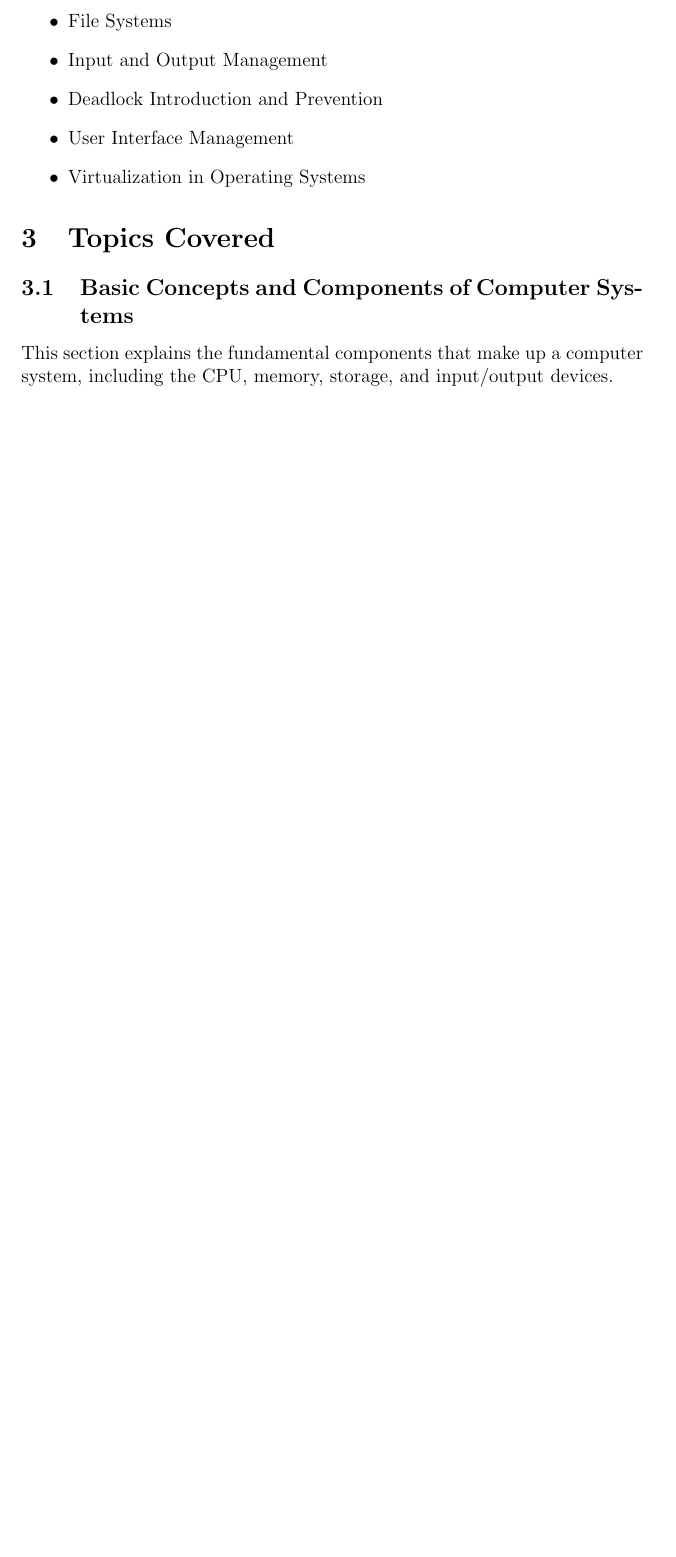
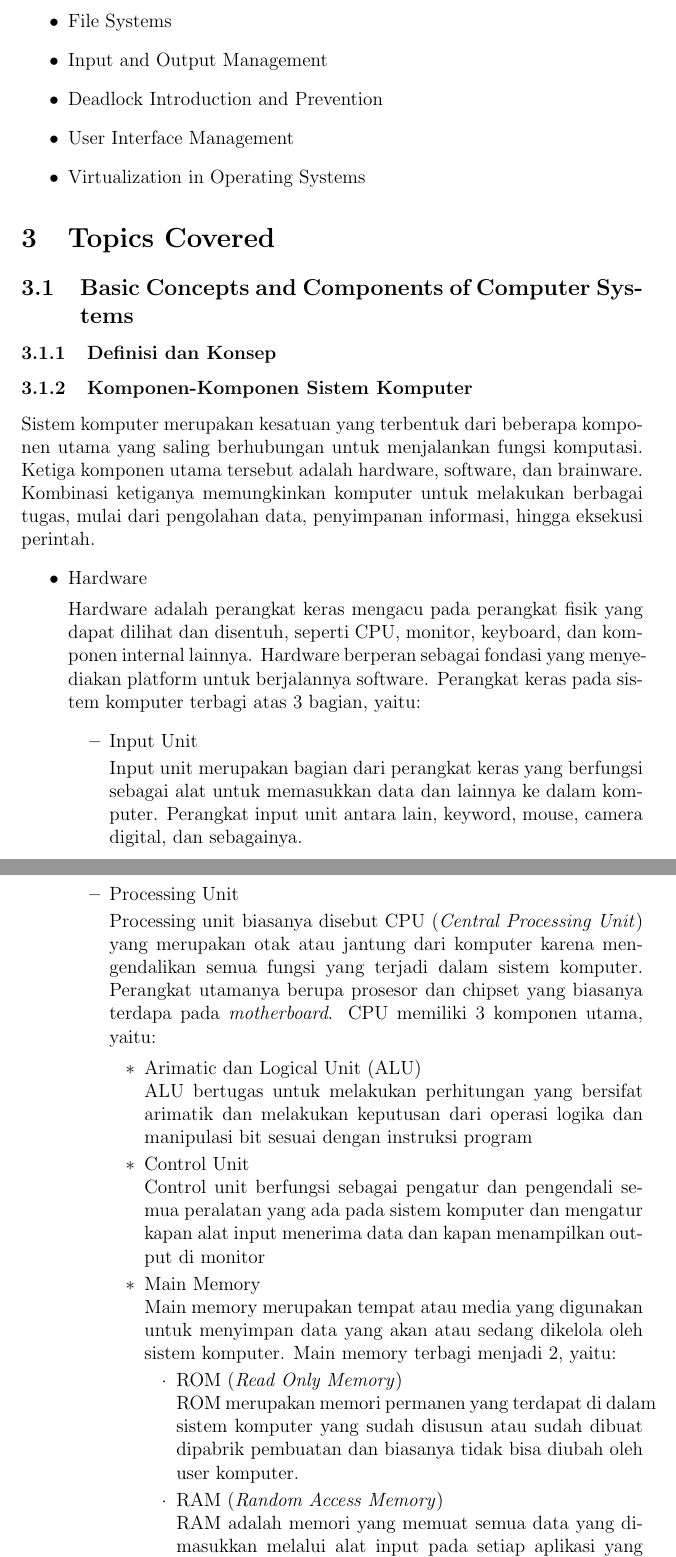
Before and after one commit to Khawaritzmi/os_report_mid2024, a LaTeX document (b_class/main.tex): part of page 4 of 8 before the commit and two parts of pages 4 and 5 of 10 after it, the two joined at a grey line, cut so that both start at the same text, the shorter picture padded with empty space. Compiled offline with pdfLaTeX.

Commit message:
Basic Concepts and Components of Computer Systems : Kompon

```diff
--- a/b_class/main.tex
+++ b/b_class/main.tex
@@ -50,4 +50,35 @@ The course is divided into two halves. This report focuses on the first half, wh
 \section{Topics Covered}
 
 \subsection{Basic Concepts and Components of Computer Systems}
-This section explains the fundamental components that make up a computer system, including the CPU, memory, storage, and input/output devices.
+    \subsubsection{Definisi dan Konsep}
+    \subsubsection{Komponen-Komponen Sistem Komputer}
+    Sistem komputer merupakan kesatuan yang terbentuk dari beberapa komponen utama yang saling berhubungan untuk menjalankan fungsi komputasi. Ketiga komponen utama tersebut adalah hardware, software, dan brainware. Kombinasi ketiganya memungkinkan komputer untuk melakukan berbagai tugas, mulai dari pengolahan data, penyimpanan informasi, hingga eksekusi perintah.
+    \begin{itemize}
+        \item Hardware
+        \par
+        Hardware adalah perangkat keras mengacu pada perangkat fisik yang dapat dilihat dan disentuh, seperti CPU, monitor, keyboard, dan komponen internal lainnya. Hardware berperan sebagai fondasi yang menyediakan platform untuk berjalannya software. Perangkat keras pada sistem komputer terbagi atas 3 bagian, yaitu:
+        \begin{itemize}
+            \item Input Unit
+            \par
+            Input unit merupakan bagian dari perangkat keras yang berfungsi sebagai alat untuk memasukkan data dan lainnya ke dalam komputer. Perangkat input unit antara lain, keyword, mouse, camera digital, dan sebagainya.
+            \item Processing Unit
+            \par
+            Processing unit biasanya disebut CPU (\textit{Central Processing Unit}) yang merupakan otak atau jantung dari komputer karena mengendalikan semua fungsi yang terjadi dalam sistem komputer. Perangkat utamanya berupa prosesor dan chipset yang biasanya terdapa pada \textit{motherboard}. CPU memiliki 3 komponen utama, yaitu:
+            \begin{itemize}
+                \item Arimatic dan Logical Unit (ALU)
+                \par
+                ALU bertugas untuk melakukan perhitungan yang bersifat arimatik dan melakukan keputusan dari operasi logika dan manipulasi bit sesuai dengan instruksi program
+                \item Control Unit
+                \par
+                Control unit berfungsi sebagai pengatur dan pengendali semua peralatan yang ada pada sistem komputer dan mengatur kapan alat input menerima data dan kapan menampilkan output di monitor
+                \item Main Memory
+                \par
+                Main memory merupakan tempat atau media yang digunakan untuk menyimpan data yang akan atau sedang dikelola oleh sistem komputer. Main memory terbagi menjadi 2, yaitu:
+                \begin{itemize}
+                    \item ROM (\textit{Read Only Memory})
+                    \par
+                    ROM merupakan memori permanen yang terdapat di dalam sistem komputer yang sudah disusun atau sudah dibuat dipabrik pembuatan dan biasanya tidak bisa diubah oleh user komputer.
+                    \item RAM  (\textit{Random Access Memory})
+                    \par
+                    RAM adalah memori yang memuat semua data yang dimasukkan melalui alat input pada setiap aplikasi yang akan dimasukkan terlebih dahulu ke dalam memori main dan RAM ini biasanya bersifat sementara karena apabila komputer dimatikan maka semua data tersebut akan hilang.
+                \end{itemize}
```
Also changed, not shown: b_class/main.tex (22 more changed lines).
